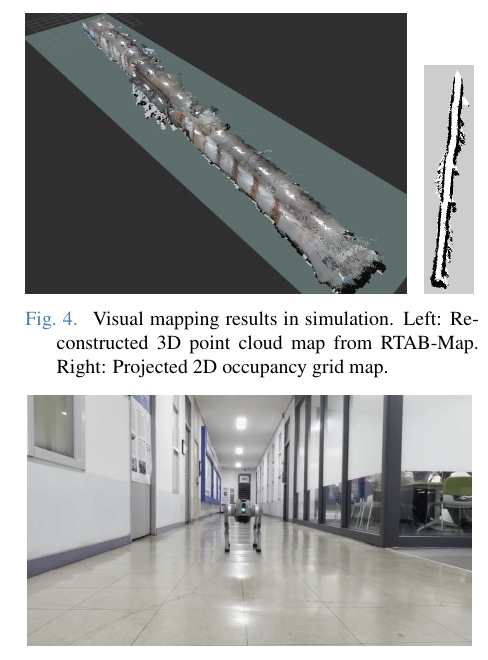
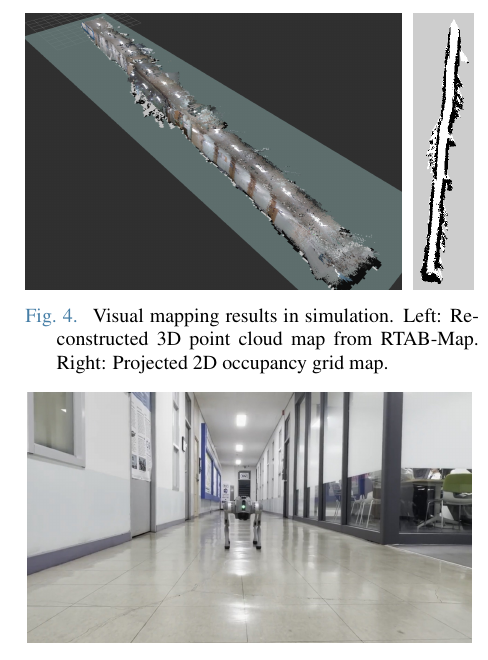
Before and after one commit to CGV-HGU/isaac-go2-ros2, a LaTeX document (ICCAS/main.tex): part of one column of page 4 of 4, cut so that both start at the same text. Compiled offline with pdfLaTeX.

Commit message:
Force exact height matching for Fig 4 left and right images

```diff
--- a/ICCAS/main.tex
+++ b/ICCAS/main.tex
@@ -128,9 +128,9 @@ In simulation, the locomotion policy receives proprioceptive and exteroceptive (
 
 \begin{figure}[!t]
 \begin{center}
-\includegraphics[width=0.84\linewidth]{figures/fig_3d_map.jpg}
+\includegraphics[width=0.83\linewidth, height=0.61\linewidth]{figures/fig_3d_map.jpg}
 \hfill
-\includegraphics[width=0.11\linewidth]{figures/fig_2d_map.png}
+\includegraphics[width=0.134\linewidth, height=0.61\linewidth]{figures/fig_2d_map.png}
 \vspace{1.5mm}
 \caption{\label{fig_sim_validation}Visual mapping results in simulation. Left: Reconstructed 3D point cloud map from RTAB-Map. Right: Projected 2D occupancy grid map.}
 \end{center}
```
Also changed, not shown: ICCAS/ICCAS_PhotoReady_0531_Quadruped.pdf, 1 other file.
